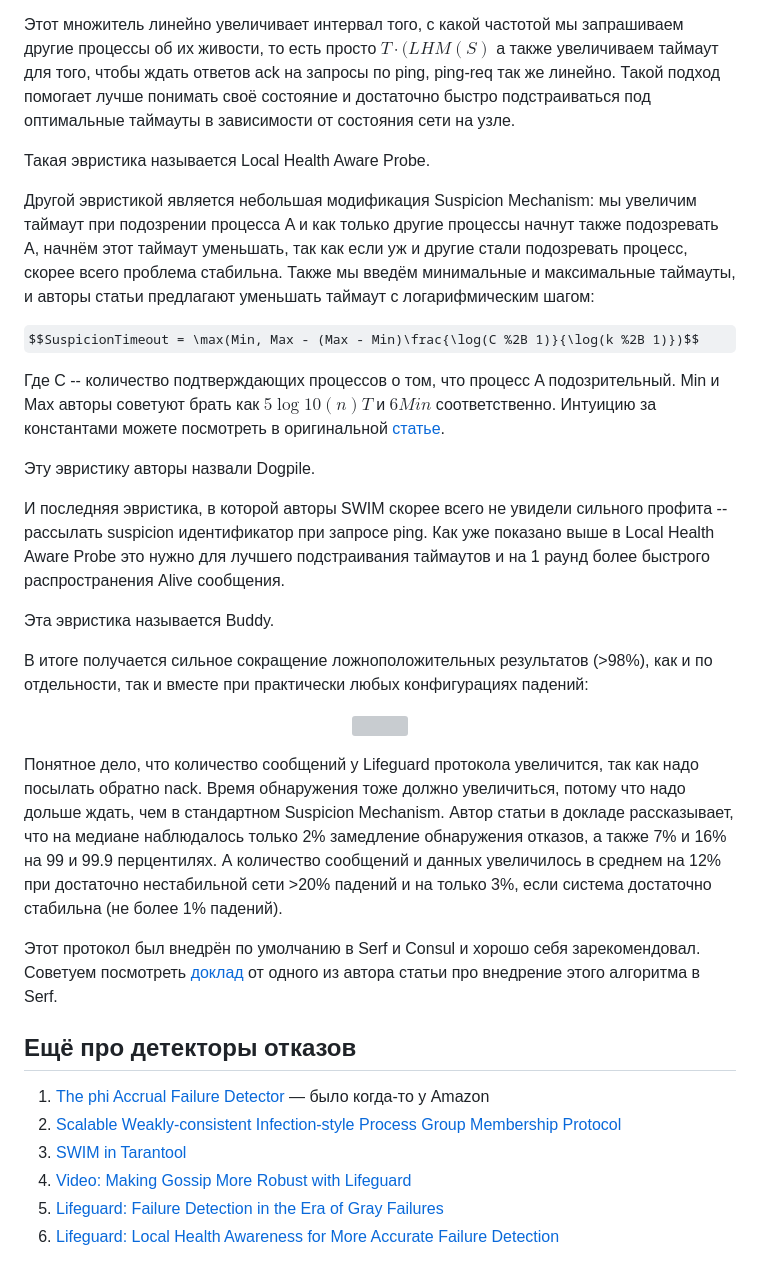
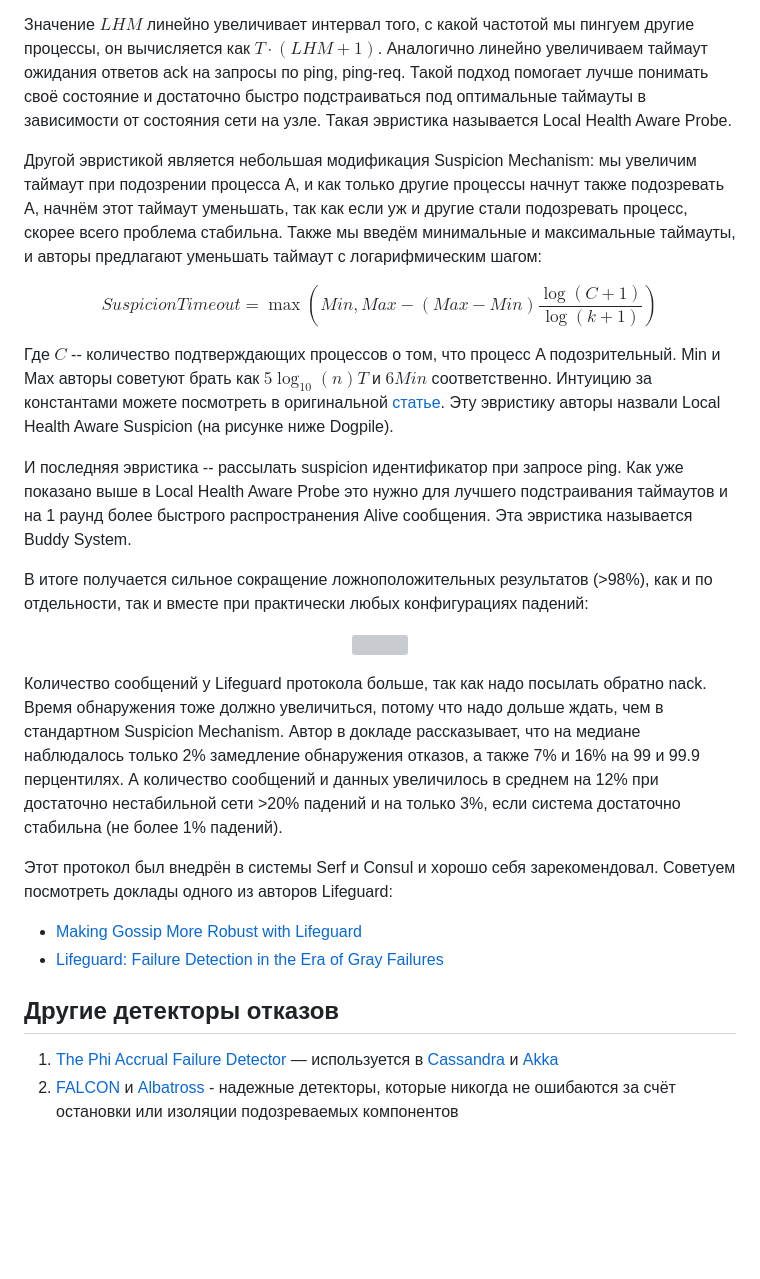
Before and after one commit to distsys-course/materials, a Markdown page: week-06/seminar/readme.md, the part around one of its changes. Rendered like a GitHub page; some formulas as TeX source; blank space fills up the shorter version; grey boxes are pictures that could not be loaded.

```diff
--- a/week-06/seminar/readme.md
+++ b/week-06/seminar/readme.md
@@ -256,59 +130,27 @@ S (авторы статьи предлагают брать число 8), и
 1. +1, если на ping-req нам не пришёл nack (значит до нас не дошло никакое подтверждение)
 
-Этот множитель линейно увеличивает интервал того, с какой частотой мы запрашиваем
-другие процессы об их живости, то есть просто $T \cdot (LHM(S) %2B 1)$
-а также увеличиваем таймаут для того, чтобы ждать ответов ack на запросы по ping,
-ping-req так же линейно. Такой подход помогает лучше понимать своё состояние и
-достаточно быстро подстраиваться под оптимальные таймауты в зависимости от состояния сети
-на узле.
+Значение $LHM$ линейно увеличивает интервал того, с какой частотой мы пингуем другие процессы, он вычисляется как $T \cdot (LHM + 1)$. Аналогично линейно увеличиваем таймаут ожидания ответов ack на запросы по ping, ping-req. Такой подход помогает лучше понимать своё состояние и достаточно быстро подстраиваться под оптимальные таймауты в зависимости от состояния сети на узле. Такая эвристика называется Local Health Aware Probe.
 
-Такая эвристика называется Local Health Aware Probe.
+Другой эвристикой является небольшая модификация Suspicion Mechanism: мы увеличим таймаут при подозрении процесса A, и как только другие процессы начнут также подозревать A, начнём этот таймаут уменьшать, так как если уж и другие стали подозревать процесс, скорее всего проблема стабильна. Также мы введём минимальные и максимальные таймауты, и авторы предлагают уменьшать таймаут с логарифмическим шагом:
 
-Другой эвристикой является небольшая модификация Suspicion Mechanism: мы увеличим
-таймаут при подозрении процесса A и как только другие процессы начнут также
-подозревать A, начнём этот таймаут уменьшать, так как если уж и другие стали
-подозревать процесс, скорее всего проблема стабильна. Также мы введём
-минимальные и максимальные таймауты, и авторы статьи предлагают уменьшать
-таймаут с логарифмическим шагом:
+$$SuspicionTimeout = \max(Min, Max - (Max - Min)\frac{\log(C + 1)}{\log(k + 1)})$$
 
-$$SuspicionTimeout = \max(Min, Max - (Max - Min)\frac{\log(C %2B 1)}{\log(k %2B 1)})$$
+Где $C$ -- количество подтверждающих процессов о том, что процесс A подозрительный. Min и Max авторы советуют брать как $5 \log_{10}(n) T$ и $6 Min$ соответственно. Интуицию за константами можете посмотреть в оригинальной [статье](https://arxiv.org/pdf/1707.00788.pdf). Эту эвристику авторы назвали Local Health Aware Suspicion (на рисунке ниже Dogpile).
 
-Где C -- количество подтверждающих процессов о том, что процесс A подозрительный.
-Min и Max авторы советуют брать как $5 \log 10(n) T$ и
-$6 Min$ соответственно. Интуицию за константами
-можете посмотреть в оригинальной [статье](https://arxiv.org/pdf/1707.00788.pdf).
+И последняя эвристика -- рассылать suspicion идентификатор при запросе ping. Как уже показано выше в Local Health Aware Probe это нужно для лучшего подстраивания таймаутов и на 1 раунд более быстрого распространения Alive сообщения. Эта эвристика называется Buddy System.
 
-Эту эвристику авторы назвали Dogpile.
-
-И последняя эвристика, в которой авторы SWIM скорее всего не увидели
-сильного профита -- рассылать suspicion идентификатор при запросе ping. Как уже
-показано выше в Local Health Aware Probe это нужно для лучшего подстраивания
-таймаутов и на 1 раунд более быстрого распространения Alive сообщения.
-
-Эта эвристика называется Buddy.
-
-В итоге получается сильное сокращение ложноположительных результатов (>98%),
-как и по отдельности, так и вместе при практически любых конфигурациях падений:
+В итоге получается сильное сокращение ложноположительных результатов (>98%), как и по отдельности, так и вместе при практически любых конфигурациях падений:
 
 <p align="center"><img src="./media/lifeguard-fp.png" width="80%" /></p>
 
-Понятное дело, что количество сообщений у Lifeguard протокола увеличится,
-так как надо посылать обратно nack. Время обнаружения тоже должно увеличиться, потому что надо дольше ждать,
-чем в стандартном Suspicion Mechanism. Автор статьи в докладе рассказывает, что на медиане
-наблюдалось только 2% замедление обнаружения отказов, а также 7% и 16% на 99 и
-99.9 перцентилях. А количество сообщений и данных увеличилось в среднем на
-12% при достаточно нестабильной сети >20% падений и на только 3%, если система
-достаточно стабильна (не более 1% падений).
+Количество сообщений у Lifeguard протокола больше, так как надо посылать обратно nack. Время обнаружения тоже должно увеличиться, потому что надо дольше ждать, чем в стандартном Suspicion Mechanism. Автор в докладе рассказывает, что на медиане наблюдалось только 2% замедление обнаружения отказов, а также 7% и 16% на 99 и 99.9 перцентилях. А количество сообщений и данных увеличилось в среднем на 12% при достаточно нестабильной сети >20% падений и на только 3%, если система достаточно стабильна (не более 1% падений).
 
-Этот протокол был внедрён по умолчанию в Serf и Consul и хорошо себя
-зарекомендовал. Советуем посмотреть [доклад](https://www.youtube.com/watch?v=u-a7rVJ6jZY&feature=youtu.be)
-от одного из автора статьи про внедрение этого алгоритма в Serf.
+Этот протокол был внедрён в системы Serf и Consul и хорошо себя зарекомендовал. Советуем посмотреть доклады одного из авторов Lifeguard:
 
-## Ещё про детекторы отказов
+- [Making Gossip More Robust with Lifeguard](https://www.youtube.com/watch?v=u-a7rVJ6jZY)
+- [Lifeguard: Failure Detection in the Era of Gray Failures](https://www.hashicorp.com/resources/failure-detection-in-the-era-of-gray-failures)
 
-1. [The phi Accrual Failure Detector](http://paperhub.s3.amazonaws.com/f516fdfa940caa08c679d3946b273128.pdf) — было когда-то у Amazon
-1. [Scalable Weakly-consistent Infection-style Process Group Membership Protocol](https://research.cs.cornell.edu/projects/Quicksilver/public_pdfs/SWIM.pdf)
-1. [SWIM in Tarantool](https://slides.com/gerold103/swim-fosdem2020)
-1. [Video: Making Gossip More Robust with Lifeguard](https://www.youtube.com/watch?v=u-a7rVJ6jZY&feature=youtu.be)
-1. [Lifeguard: Failure Detection in the Era of Gray Failures](https://www.hashicorp.com/resources/failure-detection-in-the-era-of-gray-failures)
-1. [Lifeguard: Local Health Awareness for More Accurate Failure Detection](https://arxiv.org/pdf/1707.00788.pdf)
+## Другие детекторы отказов
+
+1. [The Phi Accrual Failure Detector](http://paperhub.s3.amazonaws.com/f516fdfa940caa08c679d3946b273128.pdf) — используется в [Cassandra](https://docs.datastax.com/en/cassandra-oss/3.0/cassandra/architecture/archDataDistributeFailDetect.html) и [Akka](https://doc.akka.io/docs/akka/current/typed/failure-detector.html)
+2. [FALCON](https://www.cs.utexas.edu/falcon/papers/falcon-sosp11.pdf) и [Albatross](https://www.cs.utexas.edu/falcon/papers/albatross-eurosys2015.pdf) - надежные детекторы, которые никогда не ошибаются за счёт остановки или изоляции подозреваемых компонентов
```
Also changed, not shown: other parts of week-06/seminar/readme.md (+40 -166 lines).
